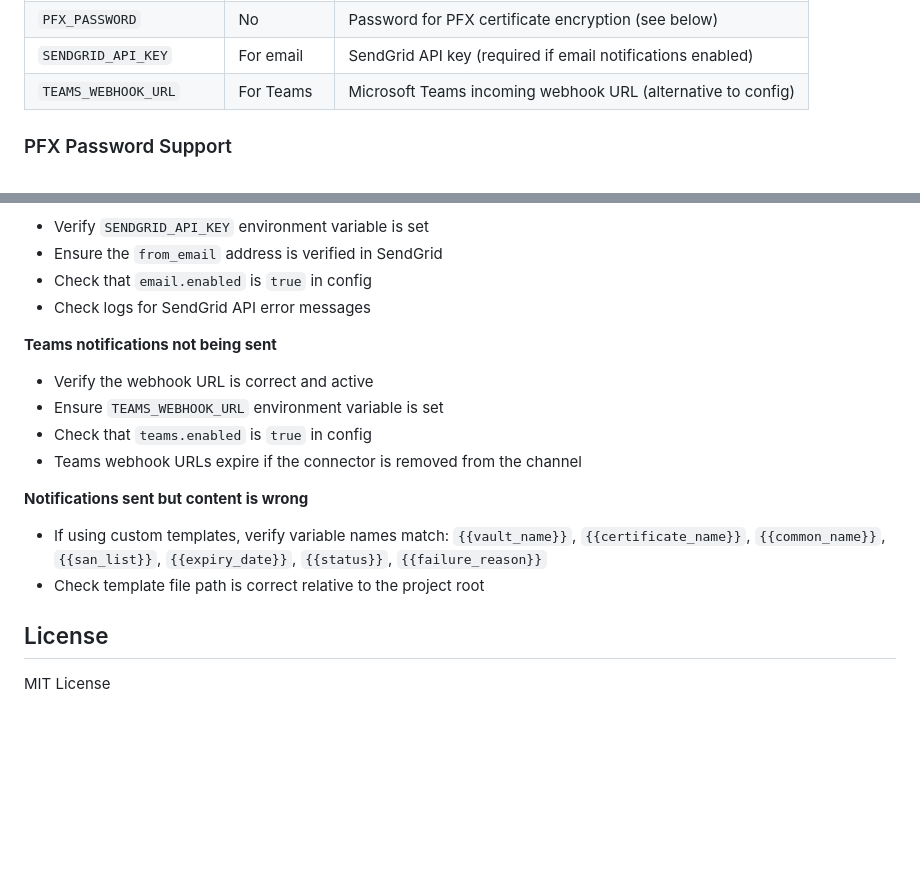
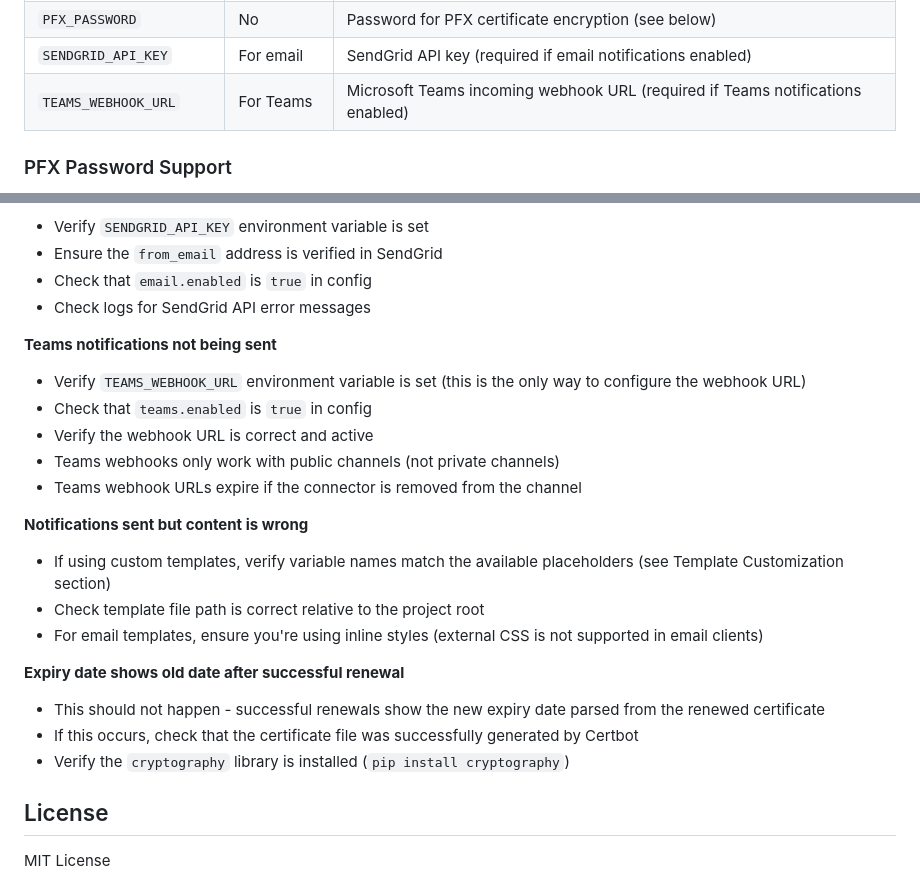
Before and after one commit to rajendra-gangwar/devops-utility, a Markdown page: letsencrypt-cert-autorenewal/README.md, 2 parts joined by grey strips. Rendered like a GitHub page; blank space fills up the shorter version.

```diff
--- a/letsencrypt-cert-autorenewal/README.md
+++ b/letsencrypt-cert-autorenewal/README.md
@@ -623,7 +665,7 @@ jobs:
 | `AZURE_SUBSCRIPTION_ID` | For renewal | Default Azure subscription ID |
 | `PFX_PASSWORD` | No | Password for PFX certificate encryption (see below) |
 | `SENDGRID_API_KEY` | For email | SendGrid API key (required if email notifications enabled) |
-| `TEAMS_WEBHOOK_URL` | For Teams | Microsoft Teams incoming webhook URL (alternative to config) |
+| `TEAMS_WEBHOOK_URL` | For Teams | Microsoft Teams incoming webhook URL (required if Teams notifications enabled) |
 
 ### PFX Password Support
 
@@ -718,14 +760,21 @@ python main.py --auto
 - Check logs for SendGrid API error messages
 
 **Teams notifications not being sent**
+- Verify `TEAMS_WEBHOOK_URL` environment variable is set (this is the only way to configure the webhook URL)
+- Check that `teams.enabled` is `true` in config
 - Verify the webhook URL is correct and active
-- Ensure `TEAMS_WEBHOOK_URL` environment variable is set
-- Check that `teams.enabled` is `true` in config
+- Teams webhooks only work with public channels (not private channels)
 - Teams webhook URLs expire if the connector is removed from the channel
 
 **Notifications sent but content is wrong**
-- If using custom templates, verify variable names match: `{{vault_name}}`, `{{certificate_name}}`, `{{common_name}}`, `{{san_list}}`, `{{expiry_date}}`, `{{status}}`, `{{failure_reason}}`
+- If using custom templates, verify variable names match the available placeholders (see Template Customization section)
 - Check template file path is correct relative to the project root
+- For email templates, ensure you're using inline styles (external CSS is not supported in email clients)
+
+**Expiry date shows old date after successful renewal**
+- This should not happen - successful renewals show the new expiry date parsed from the renewed certificate
+- If this occurs, check that the certificate file was successfully generated by Certbot
+- Verify the `cryptography` library is installed (`pip install cryptography`)
 
 ## License
 
```
Also changed, not shown: other parts of letsencrypt-cert-autorenewal/README.md (+45 -3 lines).
